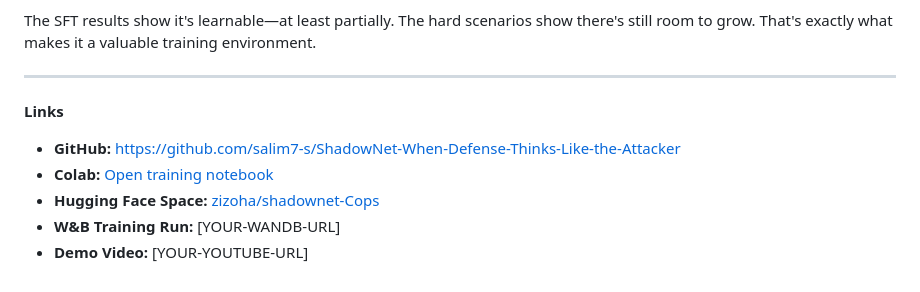
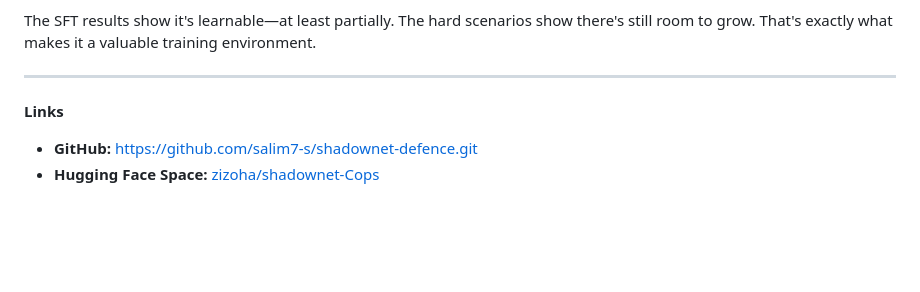
Before and after one commit to salim7-s/shadownet-defence, a Markdown page: BLOG_POST.md, the part around the change. Rendered like a GitHub page; blank space fills up the shorter version.

Commit message:
Revise links in BLOG_POST.md
Updated GitHub link and removed outdated links.

```diff
--- a/BLOG_POST.md
+++ b/BLOG_POST.md
@@ -188,8 +188,5 @@ The SFT results show it's learnable—at least partially. The hard scenarios sho
 
 **Links**
 
-- **GitHub:** https://github.com/salim7-s/ShadowNet-When-Defense-Thinks-Like-the-Attacker
-- **Colab:** [Open training notebook](https://colab.research.google.com/github/salim7-s/ShadowNet-When-Defense-Thinks-Like-the-Attacker/blob/main/notebooks/ShadowNet_SFT_Colab.ipynb)
+- **GitHub:** https://github.com/salim7-s/shadownet-defence.git
 - **Hugging Face Space:** [zizoha/shadownet-Cops](https://huggingface.co/spaces/zizoha/shadownet-Cops)
-- **W&B Training Run:** [YOUR-WANDB-URL]
-- **Demo Video:** [YOUR-YOUTUBE-URL]
```
